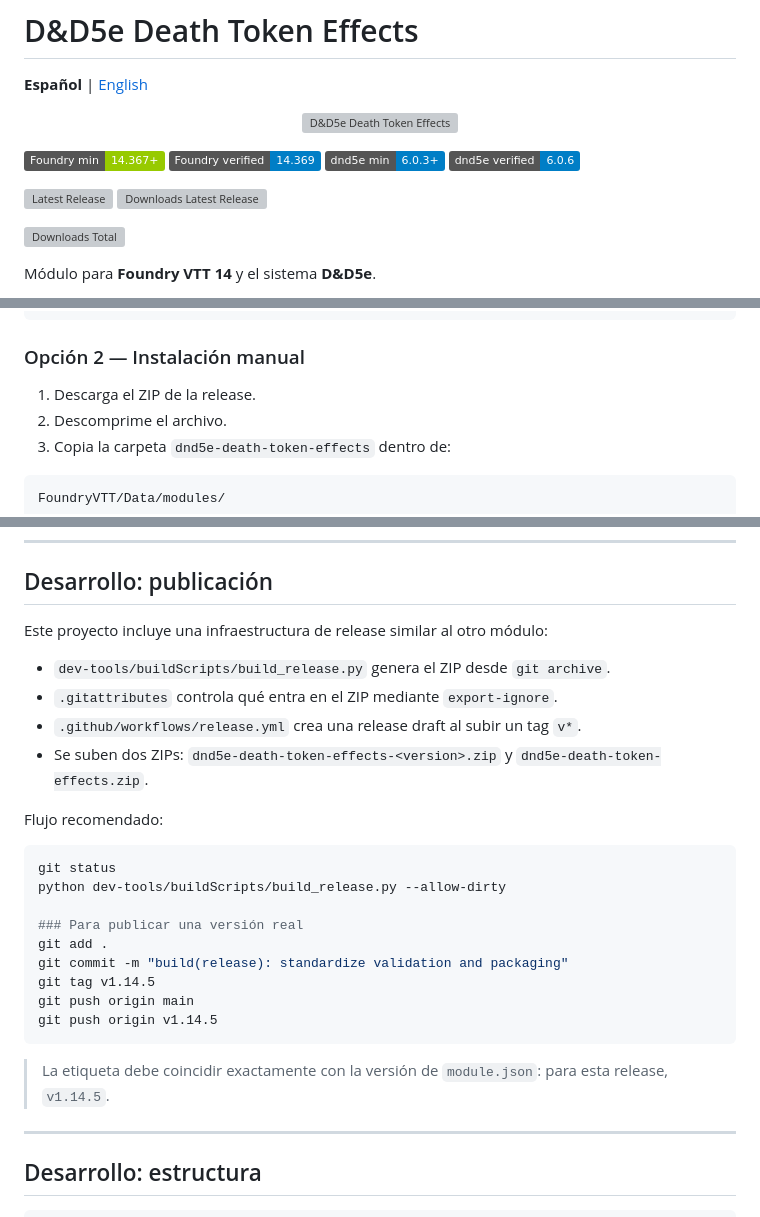
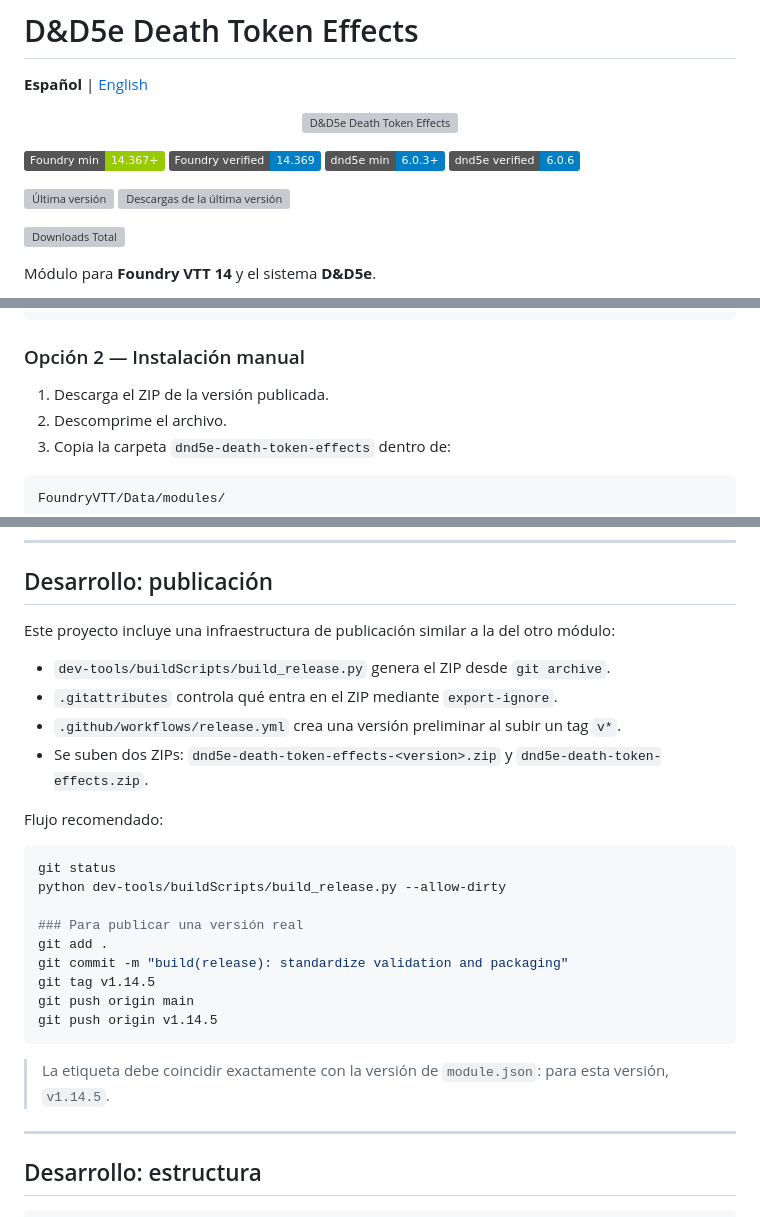
Before and after one commit to foundryvtt-sinregistrar/dnd5e-death-token-effects, a Markdown page: README.md, 3 parts joined by grey strips. GitHub-like rendering; badges without logos; grey boxes are pictures that could not be loaded.

Commit message:
Normalizar terminología documental

````diff
--- a/README.md
+++ b/README.md
@@ -11,8 +11,8 @@
 ![dnd5e minimum](https://img.shields.io/badge/dnd5e_min-6.0.3%2B-blue)
 ![dnd5e verified](https://img.shields.io/badge/dnd5e_verified-6.0.6-blue)
 
-[![Latest Release](https://img.shields.io/github/v/release/foundryvtt-sinregistrar/dnd5e-death-token-effects?label=release)](https://github.com/foundryvtt-sinregistrar/dnd5e-death-token-effects/releases/latest)
-[![Downloads Latest Release](https://img.shields.io/github/downloads/foundryvtt-sinregistrar/dnd5e-death-token-effects/latest/total?label=descargas%20%C3%BAltima%20release)](https://github.com/foundryvtt-sinregistrar/dnd5e-death-token-effects/releases/latest)
+[![Última versión](https://img.shields.io/github/v/release/foundryvtt-sinregistrar/dnd5e-death-token-effects?label=versi%C3%B3n)](https://github.com/foundryvtt-sinregistrar/dnd5e-death-token-effects/releases/latest)
+[![Descargas de la última versión](https://img.shields.io/github/downloads/foundryvtt-sinregistrar/dnd5e-death-token-effects/latest/total?label=descargas%20%C3%BAltima%20versi%C3%B3n)](https://github.com/foundryvtt-sinregistrar/dnd5e-death-token-effects/releases/latest)
 
 [![Downloads Total](https://img.shields.io/github/downloads/foundryvtt-sinregistrar/dnd5e-death-token-effects/total?label=descargas%20totales)](https://github.com/foundryvtt-sinregistrar/dnd5e-death-token-effects/releases)
 
@@ -174,7 +174,7 @@ https://github.com/foundryvtt-sinregistrar/dnd5e-death-token-effects/releases/la
 
 ### Opción 2 — Instalación manual
 
-1. Descarga el ZIP de la release.
+1. Descarga el ZIP de la versión publicada.
 2. Descomprime el archivo.
 3. Copia la carpeta `dnd5e-death-token-effects` dentro de:
 
@@ -196,11 +196,11 @@ C:\docker\foundryvtt\foundryvtt-14\data\Data\modules\dnd5e-death-token-effects
 
 ## Desarrollo: publicación
 
-Este proyecto incluye una infraestructura de release similar al otro módulo:
+Este proyecto incluye una infraestructura de publicación similar a la del otro módulo:
 
 - `dev-tools/buildScripts/build_release.py` genera el ZIP desde `git archive`.
 - `.gitattributes` controla qué entra en el ZIP mediante `export-ignore`.
-- `.github/workflows/release.yml` crea una release draft al subir un tag `v*`.
+- `.github/workflows/release.yml` crea una versión preliminar al subir un tag `v*`.
 - Se suben dos ZIPs: `dnd5e-death-token-effects-<version>.zip` y `dnd5e-death-token-effects.zip`.
 
 Flujo recomendado:
@@ -217,7 +217,7 @@ git push origin main
 git push origin v1.14.5
 ```
 
-> La etiqueta debe coincidir exactamente con la versión de `module.json`: para esta release, `v1.14.5`.
+> La etiqueta debe coincidir exactamente con la versión de `module.json`: para esta versión, `v1.14.5`.
 
 ---
 
````
